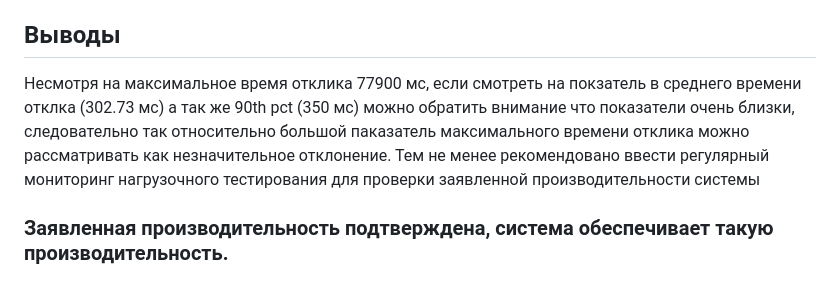
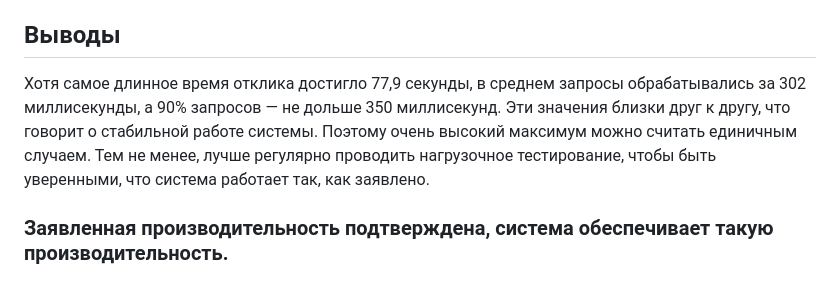
Before and after one commit to valera4388/myhw45, a Markdown page: README.md, the part around the change. Rendered like a GitHub page.

```diff
--- a/README.md
+++ b/README.md
@@ -103,6 +103,6 @@
 
 ## Выводы
 
-Несмотря на максимальное время отклика 77900 мс, если смотреть на покзатель в среднего времени отклка (302.73 мс) а так же 90th pct (350 мс) можно обратить внимание что показатели очень близки, следовательно так относительно большой паказатель максимального времени отклика можно рассматривать как незначительное отклонение. Тем не менее рекомендовано ввести регулярный мониторинг нагрузочного тестирования для проверки заявленной производительности системы
+Хотя самое длинное время отклика достигло 77,9 секунды, в среднем запросы обрабатывались за 302 миллисекунды, а 90% запросов — не дольше 350 миллисекунд. Эти значения близки друг к другу, что говорит о стабильной работе системы. Поэтому очень высокий максимум можно считать единичным случаем. Тем не менее, лучше регулярно проводить нагрузочное тестирование, чтобы быть уверенными, что система работает так, как заявлено.
 
 ### Заявленная производительность подтверждена, система обеспечивает такую производительность.
```
